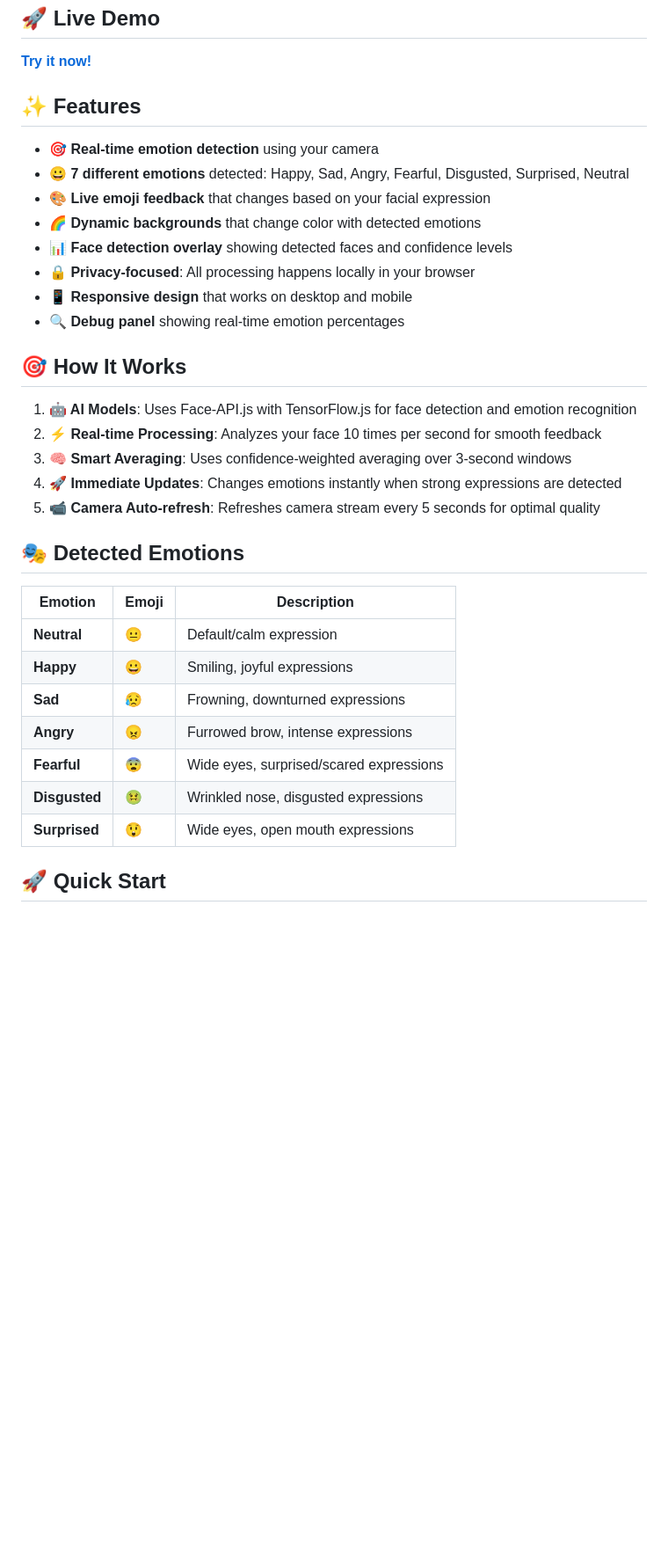
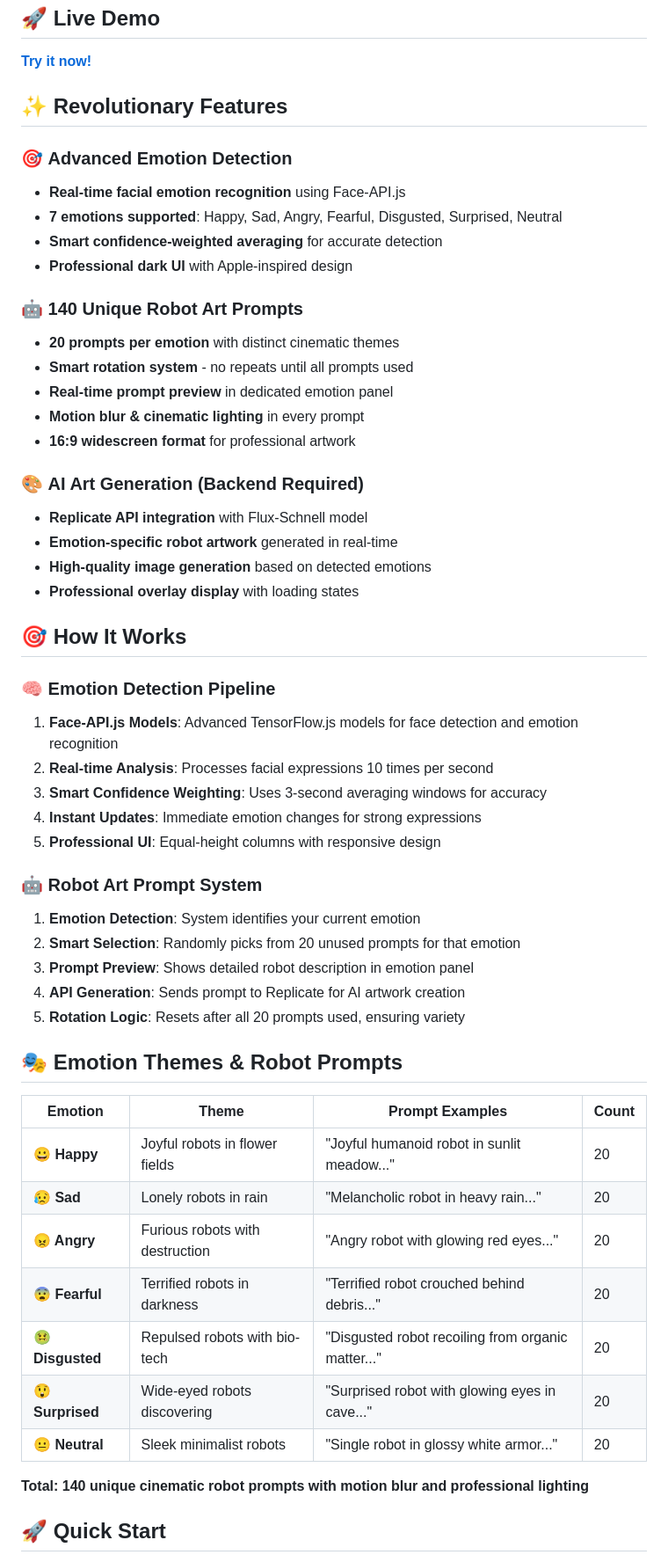
Before and after one commit to A043-studios/FACE1, a Markdown page: README.md, the part around one of its changes. Shown at 88% size. Drawn GitHub-style; blank space fills up the shorter version.

```diff
--- a/README.md
+++ b/README.md
@@ -8,36 +8,56 @@ A real-time AI-powered facial emotion recognition web application that runs enti
 
 **[Try it now!](https://whynas.github.io/FACE1)**
 
-## ✨ Features
+## ✨ Revolutionary Features
 
-- **🎯 Real-time emotion detection** using your camera
-- **😀 7 different emotions** detected: Happy, Sad, Angry, Fearful, Disgusted, Surprised, Neutral
-- **🎨 Live emoji feedback** that changes based on your facial expression
-- **🌈 Dynamic backgrounds** that change color with detected emotions
-- **📊 Face detection overlay** showing detected faces and confidence levels
-- **🔒 Privacy-focused**: All processing happens locally in your browser
-- **📱 Responsive design** that works on desktop and mobile
-- **🔍 Debug panel** showing real-time emotion percentages
+### 🎯 **Advanced Emotion Detection**
+- **Real-time facial emotion recognition** using Face-API.js
+- **7 emotions supported**: Happy, Sad, Angry, Fearful, Disgusted, Surprised, Neutral
+- **Smart confidence-weighted averaging** for accurate detection
+- **Professional dark UI** with Apple-inspired design
+
+### 🤖 **140 Unique Robot Art Prompts**
+- **20 prompts per emotion** with distinct cinematic themes
+- **Smart rotation system** - no repeats until all prompts used
+- **Real-time prompt preview** in dedicated emotion panel
+- **Motion blur & cinematic lighting** in every prompt
+- **16:9 widescreen format** for professional artwork
+
+### 🎨 **AI Art Generation** (Backend Required)
+- **Replicate API integration** with Flux-Schnell model
+- **Emotion-specific robot artwork** generated in real-time
+- **High-quality image generation** based on detected emotions
+- **Professional overlay display** with loading states
 
 ## 🎯 How It Works
 
-1. **🤖 AI Models**: Uses Face-API.js with TensorFlow.js for face detection and emotion recognition
-2. **⚡ Real-time Processing**: Analyzes your face 10 times per second for smooth feedback
-3. **🧠 Smart Averaging**: Uses confidence-weighted averaging over 3-second windows
-4. **🚀 Immediate Updates**: Changes emotions instantly when strong expressions are detected
-5. **📹 Camera Auto-refresh**: Refreshes camera stream every 5 seconds for optimal quality
+### 🧠 **Emotion Detection Pipeline**
+1. **Face-API.js Models**: Advanced TensorFlow.js models for face detection and emotion recognition
+2. **Real-time Analysis**: Processes facial expressions 10 times per second
+3. **Smart Confidence Weighting**: Uses 3-second averaging windows for accuracy
+4. **Instant Updates**: Immediate emotion changes for strong expressions
+5. **Professional UI**: Equal-height columns with responsive design
 
-## 🎭 Detected Emotions
+### 🤖 **Robot Art Prompt System**
+1. **Emotion Detection**: System identifies your current emotion
+2. **Smart Selection**: Randomly picks from 20 unused prompts for that emotion
+3. **Prompt Preview**: Shows detailed robot description in emotion panel
+4. **API Generation**: Sends prompt to Replicate for AI artwork creation
+5. **Rotation Logic**: Resets after all 20 prompts used, ensuring variety
 
-| Emotion | Emoji | Description |
-|---------|-------|-------------|
-| **Neutral** | 😐 | Default/calm expression |
-| **Happy** | 😀 | Smiling, joyful expressions |
-| **Sad** | 😥 | Frowning, downturned expressions |
-| **Angry** | 😠 | Furrowed brow, intense expressions |
-| **Fearful** | 😨 | Wide eyes, surprised/scared expressions |
-| **Disgusted** | 🤢 | Wrinkled nose, disgusted expressions |
-| **Surprised** | 😲 | Wide eyes, open mouth expressions |
+## 🎭 Emotion Themes & Robot Prompts
+
+| Emotion | Theme | Prompt Examples | Count |
+|---------|-------|-----------------|-------|
+| **😀 Happy** | Joyful robots in flower fields | "Joyful humanoid robot in sunlit meadow..." | 20 |
+| **😥 Sad** | Lonely robots in rain | "Melancholic robot in heavy rain..." | 20 |
+| **😠 Angry** | Furious robots with destruction | "Angry robot with glowing red eyes..." | 20 |
+| **😨 Fearful** | Terrified robots in darkness | "Terrified robot crouched behind debris..." | 20 |
+| **🤢 Disgusted** | Repulsed robots with bio-tech | "Disgusted robot recoiling from organic matter..." | 20 |
+| **😲 Surprised** | Wide-eyed robots discovering | "Surprised robot with glowing eyes in cave..." | 20 |
+| **😐 Neutral** | Sleek minimalist robots | "Single robot in glossy white armor..." | 20 |
+
+**Total: 140 unique cinematic robot prompts with motion blur and professional lighting**
 
 ## 🚀 Quick Start
 
```
Also changed, not shown: other parts of README.md (+141 -41 lines).
